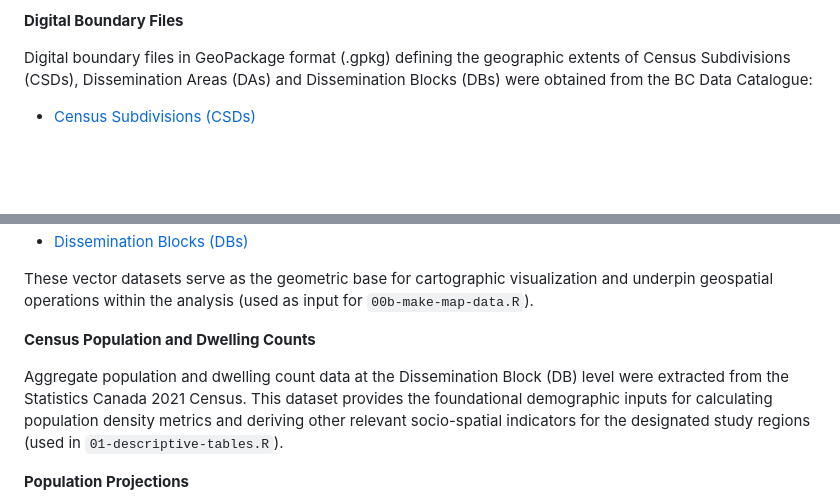
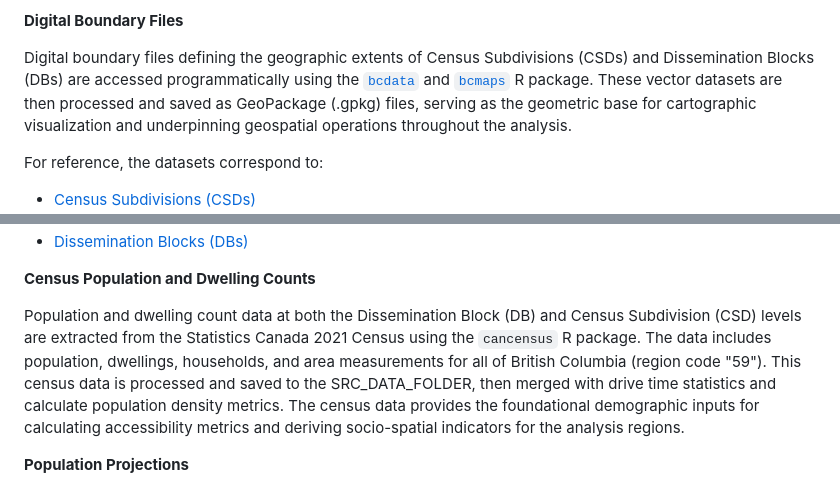
Before and after one commit to bcgov/bcstats-govt-service-locations, a Markdown page: README.md, 2 parts joined by grey strips. GitHub-like rendering; blank space fills up the shorter version.

Commit message:
reference cancensus, bcdata and bcmaps

```diff
--- a/README.md
+++ b/README.md
@@ -104,5 +104,7 @@ A geographic crosswalk between different census geographies (Dissemination Block
 
 **Digital Boundary Files**
 
-Digital boundary files in GeoPackage format (.gpkg) defining the geographic extents of Census Subdivisions (CSDs), Dissemination Areas (DAs) and Dissemination Blocks (DBs) were obtained from the BC Data Catalogue:
+Digital boundary files defining the geographic extents of Census Subdivisions (CSDs) and Dissemination Blocks (DBs) are accessed programmatically using the [`bcdata`](https://bcgov.github.io/bcdata/) and [`bcmaps`](https://github.com/bcgov/bcmaps) R package. These vector datasets are then processed and saved as GeoPackage (.gpkg) files, serving as the geometric base for cartographic visualization and underpinning geospatial operations throughout the analysis.
+
+For reference, the datasets correspond to:
 - [Census Subdivisions (CSDs)](https://catalogue.data.gov.bc.ca/dataset/current-census-subdivision-boundaries)
@@ -110,10 +111,8 @@ Digital boundary files in GeoPackage format (.gpkg) defining the geographic exte
 - [Dissemination Blocks (DBs)](https://catalogue.data.gov.bc.ca/dataset/current-census-dissemination-blocks)
-
-These vector datasets serve as the geometric base for cartographic visualization and underpin geospatial operations within the analysis (used as input for `00b-make-map-data.R`).
 
 **Census Population and Dwelling Counts**
 
-Aggregate population and dwelling count data at the Dissemination Block (DB) level were extracted from the Statistics Canada 2021 Census. This dataset provides the foundational demographic inputs for calculating population density metrics and deriving other relevant socio-spatial indicators for the designated study regions (used in `01-descriptive-tables.R`).
+Population and dwelling count data at both the Dissemination Block (DB) and Census Subdivision (CSD) levels are extracted from the Statistics Canada 2021 Census using the `cancensus` R package. The data includes population, dwellings, households, and area measurements for all of British Columbia (region code "59"). This census data is processed and saved to the SRC_DATA_FOLDER, then merged with drive time statistics and calculate population density metrics. The census data provides the foundational demographic inputs for calculating accessibility metrics and deriving socio-spatial indicators for the analysis regions.
 
 **Population Projections**
 
```
Also changed, not shown: other parts of README.md (+0 -1 lines).
